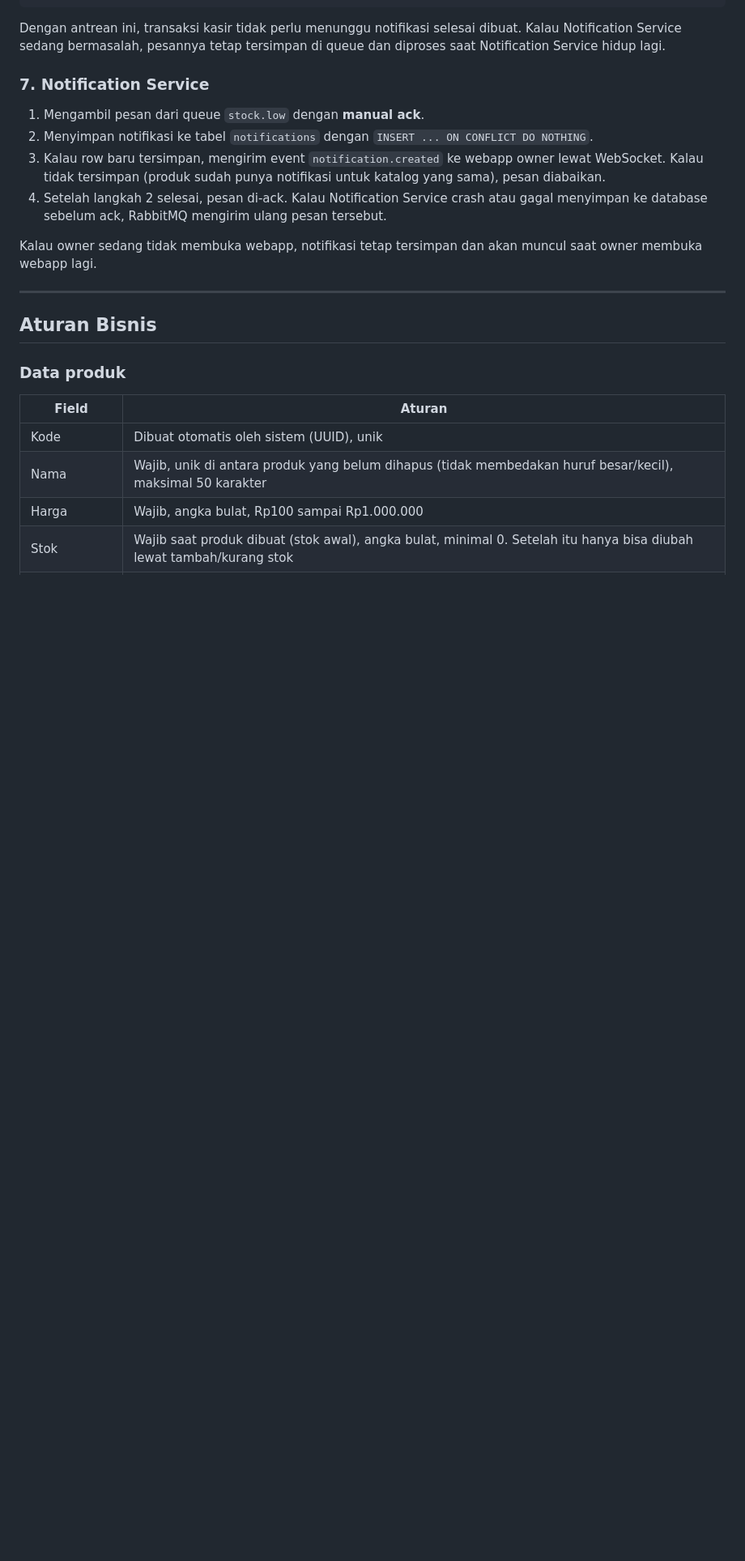
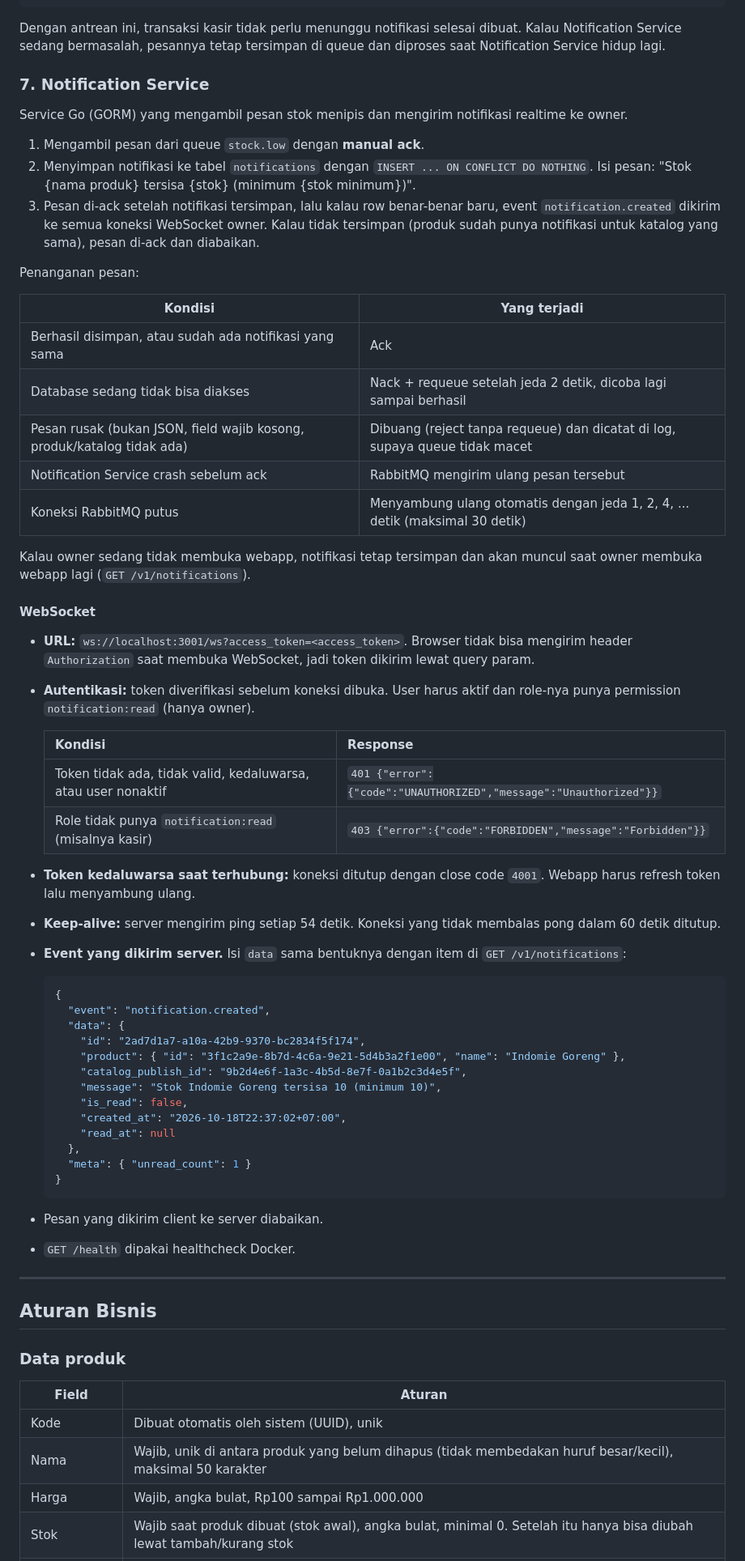
Before and after one commit to ROMBombo/WaroenkQu, a Markdown page: readme.md, the part around the change. Shown at 81% size. Rendered like a GitHub page; blank space fills up the shorter version.

Commit message:
docs(readme): document notification service websocket and message handling
Co-Authored-By: Claude Opus 5.5 <noreply@anthropic.com>

````diff
--- a/readme.md
+++ b/readme.md
@@ -545,12 +545,56 @@ Dengan antrean ini, transaksi kasir tidak perlu menunggu notifikasi selesai dibu
 
 ### 7. Notification Service
 
+Service Go (GORM) yang mengambil pesan stok menipis dan mengirim notifikasi realtime ke owner.
+
 1. Mengambil pesan dari queue `stock.low` dengan **manual ack**.
-2. Menyimpan notifikasi ke tabel `notifications` dengan `INSERT ... ON CONFLICT DO NOTHING`.
-3. Kalau row baru tersimpan, mengirim event `notification.created` ke webapp owner lewat WebSocket. Kalau tidak tersimpan (produk sudah punya notifikasi untuk katalog yang sama), pesan diabaikan.
-4. Setelah langkah 2 selesai, pesan di-ack. Kalau Notification Service crash atau gagal menyimpan ke database sebelum ack, RabbitMQ mengirim ulang pesan tersebut.
+2. Menyimpan notifikasi ke tabel `notifications` dengan `INSERT ... ON CONFLICT DO NOTHING`. Isi pesan: "Stok {nama produk} tersisa {stok} (minimum {stok minimum})".
+3. Pesan di-ack setelah notifikasi tersimpan, lalu kalau row benar-benar baru, event `notification.created` dikirim ke semua koneksi WebSocket owner. Kalau tidak tersimpan (produk sudah punya notifikasi untuk katalog yang sama), pesan di-ack dan diabaikan.
 
-Kalau owner sedang tidak membuka webapp, notifikasi tetap tersimpan dan akan muncul saat owner membuka webapp lagi.
+Penanganan pesan:
+
+| Kondisi | Yang terjadi |
+|---------|--------------|
+| Berhasil disimpan, atau sudah ada notifikasi yang sama | Ack |
+| Database sedang tidak bisa diakses | Nack + requeue setelah jeda 2 detik, dicoba lagi sampai berhasil |
+| Pesan rusak (bukan JSON, field wajib kosong, produk/katalog tidak ada) | Dibuang (reject tanpa requeue) dan dicatat di log, supaya queue tidak macet |
+| Notification Service crash sebelum ack | RabbitMQ mengirim ulang pesan tersebut |
+| Koneksi RabbitMQ putus | Menyambung ulang otomatis dengan jeda 1, 2, 4, ... detik (maksimal 30 detik) |
+
+Kalau owner sedang tidak membuka webapp, notifikasi tetap tersimpan dan akan muncul saat owner membuka webapp lagi (`GET /v1/notifications`).
+
+#### WebSocket
+
+- **URL:** `ws://localhost:3001/ws?access_token=<access_token>`. Browser tidak bisa mengirim header `Authorization` saat membuka WebSocket, jadi token dikirim lewat query param.
+- **Autentikasi:** token diverifikasi sebelum koneksi dibuka. User harus aktif dan role-nya punya permission `notification:read` (hanya owner).
+
+  | Kondisi | Response |
+  |---------|----------|
+  | Token tidak ada, tidak valid, kedaluwarsa, atau user nonaktif | `401 {"error":{"code":"UNAUTHORIZED","message":"Unauthorized"}}` |
+  | Role tidak punya `notification:read` (misalnya kasir) | `403 {"error":{"code":"FORBIDDEN","message":"Forbidden"}}` |
+
+- **Token kedaluwarsa saat terhubung:** koneksi ditutup dengan close code `4001`. Webapp harus refresh token lalu menyambung ulang.
+- **Keep-alive:** server mengirim ping setiap 54 detik. Koneksi yang tidak membalas pong dalam 60 detik ditutup.
+- **Event yang dikirim server.** Isi `data` sama bentuknya dengan item di `GET /v1/notifications`:
+
+  ```json
+  {
+    "event": "notification.created",
+    "data": {
+      "id": "2ad7d1a7-a10a-42b9-9370-bc2834f5f174",
+      "product": { "id": "3f1c2a9e-8b7d-4c6a-9e21-5d4b3a2f1e00", "name": "Indomie Goreng" },
+      "catalog_publish_id": "9b2d4e6f-1a3c-4b5d-8e7f-0a1b2c3d4e5f",
+      "message": "Stok Indomie Goreng tersisa 10 (minimum 10)",
+      "is_read": false,
+      "created_at": "2026-10-18T22:37:02+07:00",
+      "read_at": null
+    },
+    "meta": { "unread_count": 1 }
+  }
+  ```
+
+- Pesan yang dikirim client ke server diabaikan.
+- `GET /health` dipakai healthcheck Docker.
 
 ---
 
````
